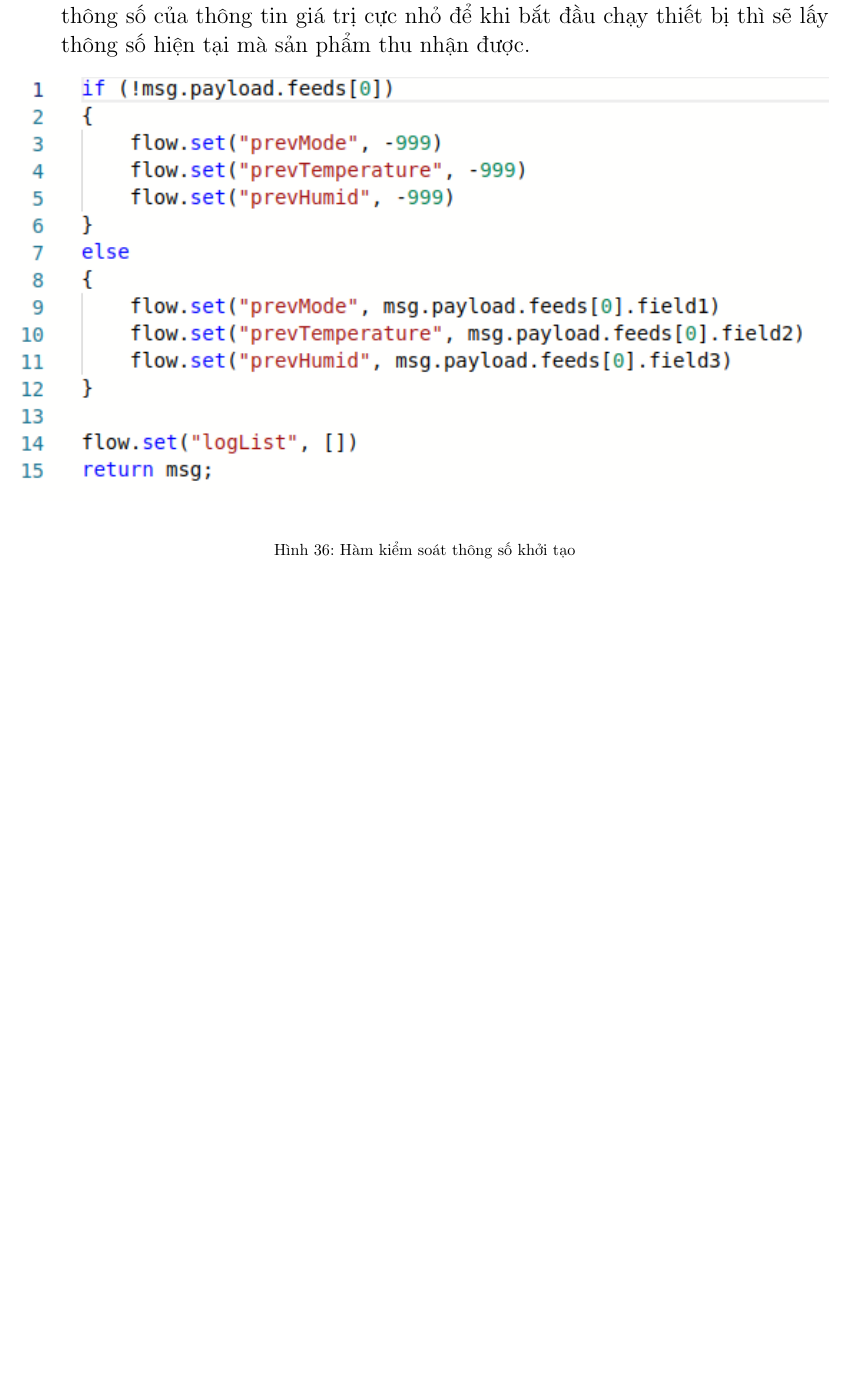
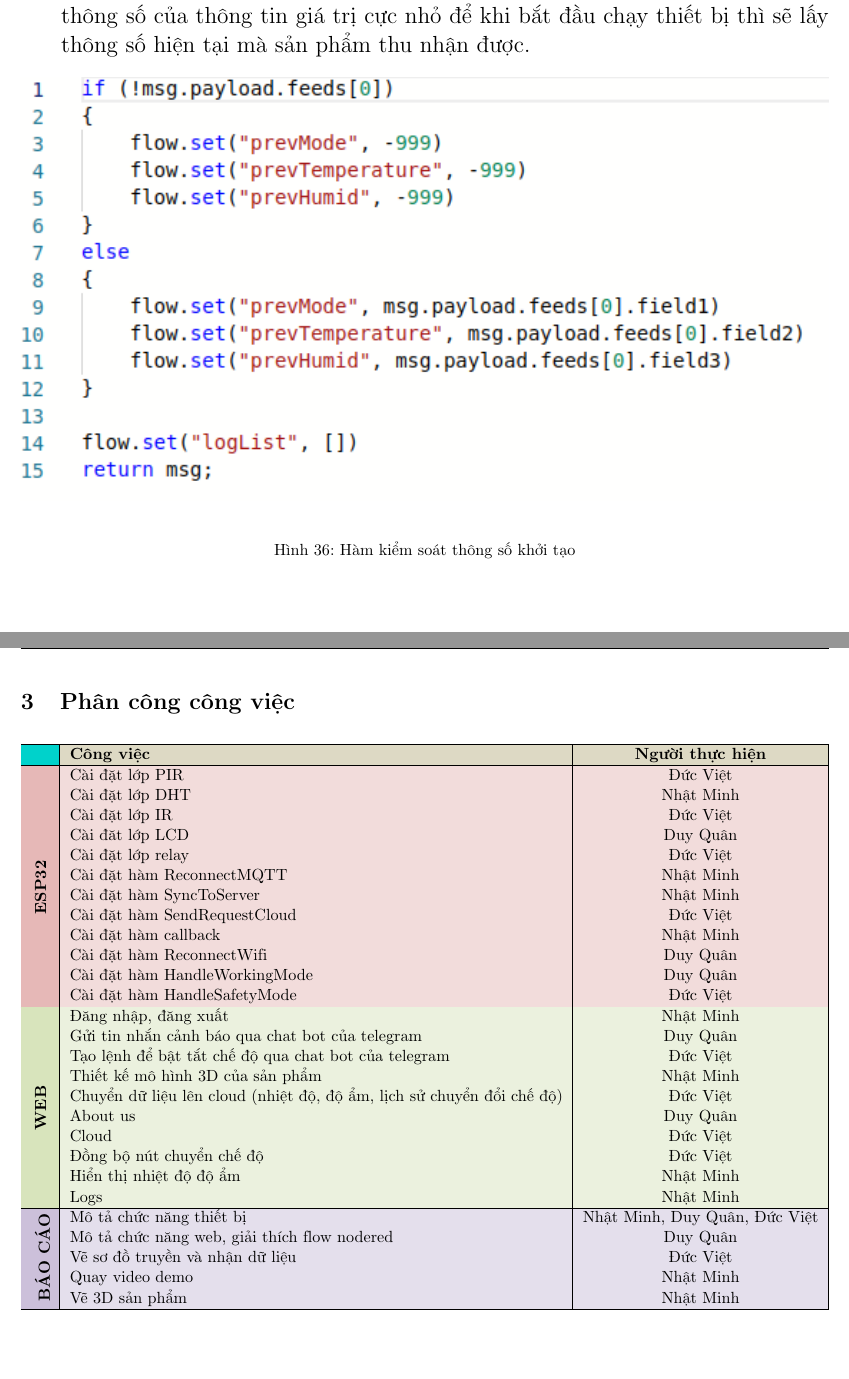
Before and after one commit to ducviet5138/IOT-FinalProject, a LaTeX document (Report/main.tex): part of page 23 of 24 before the commit and two parts of pages 23 and 24 of 25 after it, the two joined at a grey line, cut so that both start at the same text, the shorter picture padded with empty space. Compiled offline with pdfLaTeX.

Commit message:
done report

```diff
--- a/Report/main.tex
+++ b/Report/main.tex
@@ -17,6 +17,7 @@
 \usepackage{setspace}
 \usepackage{pdfpages}
 \usepackage{lscape}
+\usepackage{longtable}
 
 % ========== [LANGUAGE] ==========
 \def\lang{1} % 0 == English, 1 == Vietnamese
@@ -604,6 +605,72 @@ Giao diện và chức năng của web được xây dựng bằng NodeRed qua v
         \caption{Hàm kiểm soát thông số khởi tạo}
     \end{figure}
 \end{enumerate}
+\pagebreak
+\section{Phân công công việc}
+\begin{table}[!h]
+    \centering
+    \resizebox{\textwidth}{!}{%
+    \begin{tabular}{|c|l|c|}
+    \hline
+    \rowcolor[HTML]{DDD9C4}
+    \multicolumn{1}{|l|}{\cellcolor[HTML]{00D2CB}{\color[HTML]{FFFFFF} \textbf{}}} & {\color[HTML]{000000} \textbf{Công việc}} & {\color[HTML]{000000} \textbf{Người thực hiện}} \\ \hline
+    \rowcolor[HTML]{F2DCDB}
+    \cellcolor[HTML]{E6B8B7} & Cài đặt lớp PIR & Đức Việt \\ \cline{2-3}
+    \rowcolor[HTML]{F2DCDB}
+    \cellcolor[HTML]{E6B8B7} & Cài đặt lớp DHT & Nhật Minh \\ \cline{2-3}
+    \rowcolor[HTML]{F2DCDB}
+    \cellcolor[HTML]{E6B8B7} & Cài đặt lớp IR & Đức Việt \\ \cline{2-3}
+    \rowcolor[HTML]{F2DCDB}
+    \cellcolor[HTML]{E6B8B7} & Cài đăt lớp LCD & Duy Quân \\ \cline{2-3}
+    \rowcolor[HTML]{F2DCDB}
+    \cellcolor[HTML]{E6B8B7} & Cài đặt lớp relay & Đức Việt \\ \cline{2-3}
+    \rowcolor[HTML]{F2DCDB}
+    \cellcolor[HTML]{E6B8B7} & Cài đặt hàm ReconnectMQTT & Nhật Minh \\ \cline{2-3}
+    \rowcolor[HTML]{F2DCDB}
+    \cellcolor[HTML]{E6B8B7} & Cài đặt hàm SyncToServer & Nhật Minh \\ \cline{2-3}
+    \rowcolor[HTML]{F2DCDB}
+    \cellcolor[HTML]{E6B8B7} & Cài đặt hàm SendRequestCloud & Đức Việt \\ \cline{2-3}
+    \rowcolor[HTML]{F2DCDB}
+    \cellcolor[HTML]{E6B8B7} & Cài đặt hàm callback & Nhật Minh \\ \cline{2-3}
+    \rowcolor[HTML]{F2DCDB}
+    \cellcolor[HTML]{E6B8B7} & Cài đặt hàm ReconnectWifi & Duy Quân \\ \cline{2-3}
+    \rowcolor[HTML]{F2DCDB}
+    \cellcolor[HTML]{E6B8B7} & Cài đặt hàm HandleWorkingMode & Duy Quân \\ \cline{2-3}
+    \rowcolor[HTML]{F2DCDB}
+    \multirow{-12}{*}{\cellcolor[HTML]{E6B8B7}\textbf{\rotatebox{90}{ESP32}}} & Cài đặt hàm HandleSafetyMode & Đức Việt \\ \hline
+    \rowcolor[HTML]{EBF1DE}
+    \cellcolor[HTML]{D8E4BC} & Đăng nhập, đăng   xuất & Nhật Minh \\ \cline{2-3}
+    \rowcolor[HTML]{EBF1DE}
+    \cellcolor[HTML]{D8E4BC} & Gửi tin nhắn cảnh báo qua chat bot của telegram & Duy Quân \\ \cline{2-3}
+    \rowcolor[HTML]{EBF1DE}
+    \cellcolor[HTML]{D8E4BC} & Tạo lệnh để bật tắt chế độ qua chat bot của telegram & Đức Việt \\ \cline{2-3}
+    \rowcolor[HTML]{EBF1DE}
+    \cellcolor[HTML]{D8E4BC} & Thiết kế mô hình 3D của sản phẩm & Nhật Minh \\ \cline{2-3}
+    \rowcolor[HTML]{EBF1DE}
+    \cellcolor[HTML]{D8E4BC} & Chuyển dữ liệu lên cloud (nhiệt độ, độ ẩm, lịch sử chuyển đổi   chế độ) & Đức Việt \\ \cline{2-3}
+    \rowcolor[HTML]{EBF1DE}
+    \cellcolor[HTML]{D8E4BC} & About us & Duy Quân \\ \cline{2-3}
+    \rowcolor[HTML]{EBF1DE}
+    \cellcolor[HTML]{D8E4BC} & Cloud & Đức Việt \\ \cline{2-3}
+    \rowcolor[HTML]{EBF1DE}
+    \cellcolor[HTML]{D8E4BC} & Đồng bộ nút chuyển chế độ & Đức Việt \\ \cline{2-3}
+    \rowcolor[HTML]{EBF1DE}
+    \cellcolor[HTML]{D8E4BC} & Hiển thị nhiệt độ độ ẩm & Nhật Minh \\ \cline{2-3}
+    \rowcolor[HTML]{EBF1DE}
+    \multirow{-10}{*}{\cellcolor[HTML]{D8E4BC}\textbf{\rotatebox{90}{WEB}}} & Logs & Nhật Minh \\ \hline
+    \rowcolor[HTML]{E4DFEC}
+    \cellcolor[HTML]{CCC0DA} & Mô tả chức năng thiết bị & Nhật Minh, Duy Quân, Đức Việt \\ \cline{2-3}
+    \rowcolor[HTML]{E4DFEC}
+    \cellcolor[HTML]{CCC0DA} & Mô tả chức năng web, giải thích flow nodered & Duy Quân \\ \cline{2-3}
+    \rowcolor[HTML]{E4DFEC}
+    \cellcolor[HTML]{CCC0DA} & Vẽ sơ đồ truyền và nhận dữ liệu & Đức Việt \\ \cline{2-3}
+    \rowcolor[HTML]{E4DFEC}
+    \cellcolor[HTML]{CCC0DA} & Quay video demo & Nhật Minh \\ \cline{2-3}
+    \rowcolor[HTML]{E4DFEC}
+    \multirow{-5}{*}{\cellcolor[HTML]{CCC0DA}\textbf{\rotatebox{90}{BÁO CÁO}}} & Vẽ 3D sản phẩm & Nhật Minh \\ \hline
+    \end{tabular}%
+    }
+\end{table}
 
 \newpage
 \section{Tài liệu tham khảo}
```
